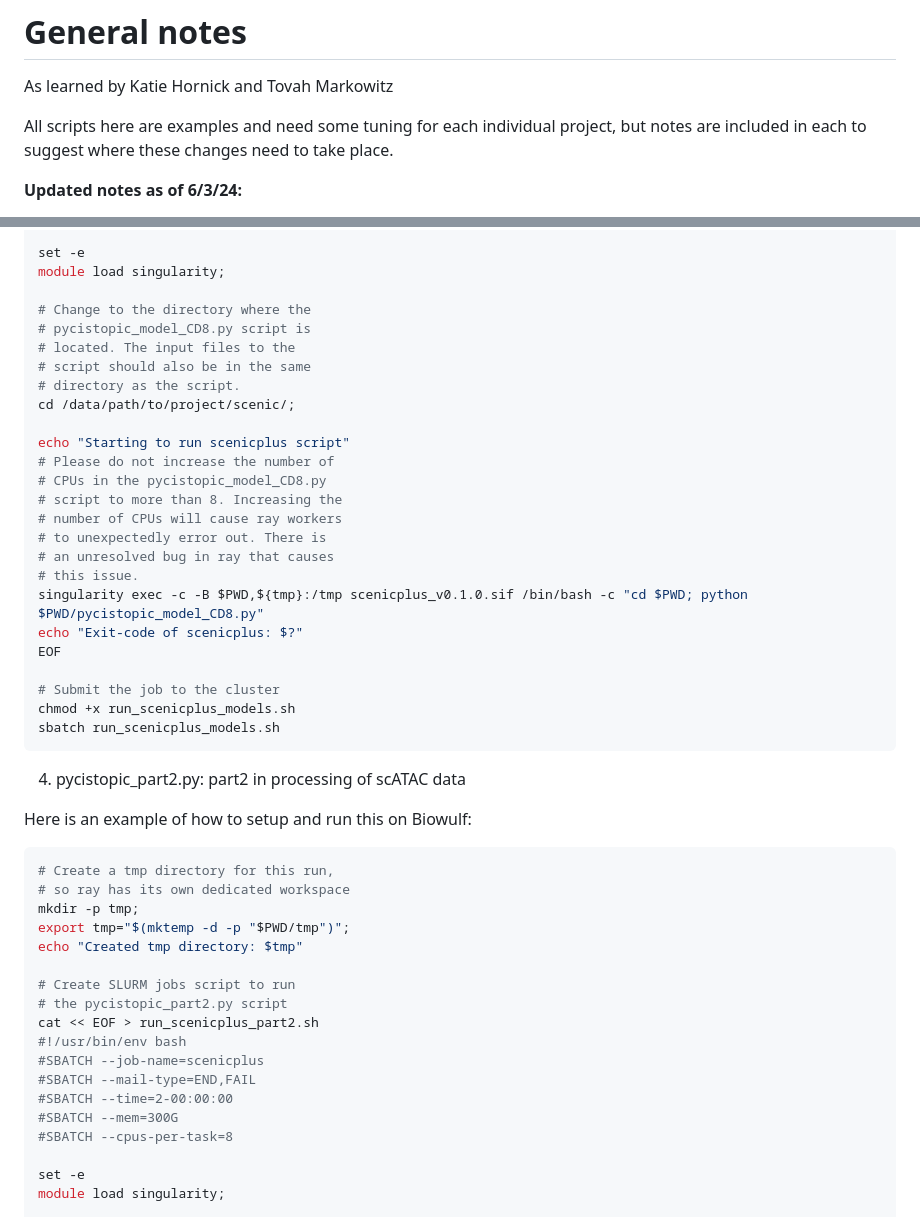
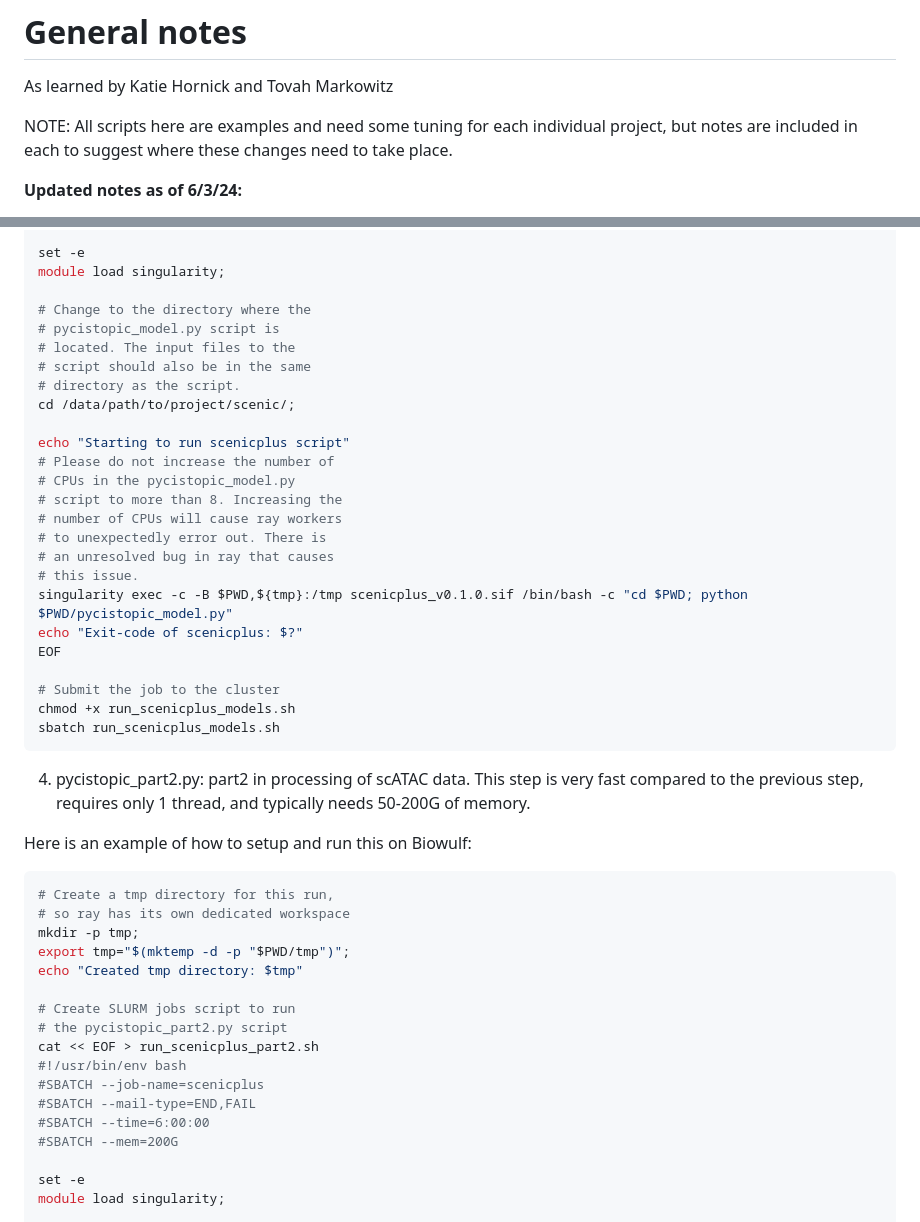
Before and after one commit to OpenOmics/scribble, a Markdown page: guides/Scenic+/General notes.md, 2 parts joined by grey strips. Rendered like a GitHub page.

````diff
--- a/guides/Scenic+/General notes.md
+++ b/guides/Scenic+/General notes.md
@@ -2,7 +2,7 @@
 
 As learned by Katie Hornick and Tovah Markowitz
 
-All scripts here are examples and need some tuning for each individual project, but notes are included in each to suggest where these changes need to take place.
+NOTE: All scripts here are examples and need some tuning for each individual project, but notes are included in each to suggest where these changes need to take place.
 
 **Updated notes as of 6/3/24:**
 1. The newest version of scenic+ now uses python/3.11 which is not available on Biowulf yet.
@@ -63,7 +68,7 @@ set -e
 module load singularity;
 
 # Change to the directory where the
-# pycistopic_model_CD8.py script is
+# pycistopic_model.py script is
 # located. The input files to the
 # script should also be in the same
 # directory as the script.
@@ -71,13 +76,13 @@ cd /data/path/to/project/scenic/;
 
 echo "Starting to run scenicplus script"
 # Please do not increase the number of
-# CPUs in the pycistopic_model_CD8.py
+# CPUs in the pycistopic_model.py
 # script to more than 8. Increasing the
 # number of CPUs will cause ray workers
 # to unexpectedly error out. There is
 # an unresolved bug in ray that causes
 # this issue.
-singularity exec -c -B $PWD,${tmp}:/tmp scenicplus_v0.1.0.sif /bin/bash -c "cd $PWD; python $PWD/pycistopic_model_CD8.py"
+singularity exec -c -B $PWD,${tmp}:/tmp scenicplus_v0.1.0.sif /bin/bash -c "cd $PWD; python $PWD/pycistopic_model.py"
 echo "Exit-code of scenicplus: $?"
 EOF
 
@@ -86,7 +91,7 @@ chmod +x run_scenicplus_models.sh
 sbatch run_scenicplus_models.sh
 ```
 
-4. pycistopic_part2.py: part2 in processing of scATAC data
+4. pycistopic_part2.py: part2 in processing of scATAC data. This step is very fast compared to the previous step, requires only 1 thread, and typically needs 50-200G of memory.
 
 Here is an example of how to setup and run this on Biowulf:
 ```bash
@@ -102,9 +107,8 @@ cat << EOF > run_scenicplus_part2.sh
 #!/usr/bin/env bash
 #SBATCH --job-name=scenicplus
 #SBATCH --mail-type=END,FAIL
-#SBATCH --time=2-00:00:00
-#SBATCH --mem=300G
-#SBATCH --cpus-per-task=8
+#SBATCH --time=6:00:00
+#SBATCH --mem=200G
 
 set -e
 module load singularity;
````
Also changed, not shown: other parts of guides/Scenic+/General notes.md (+9 -4 lines).
